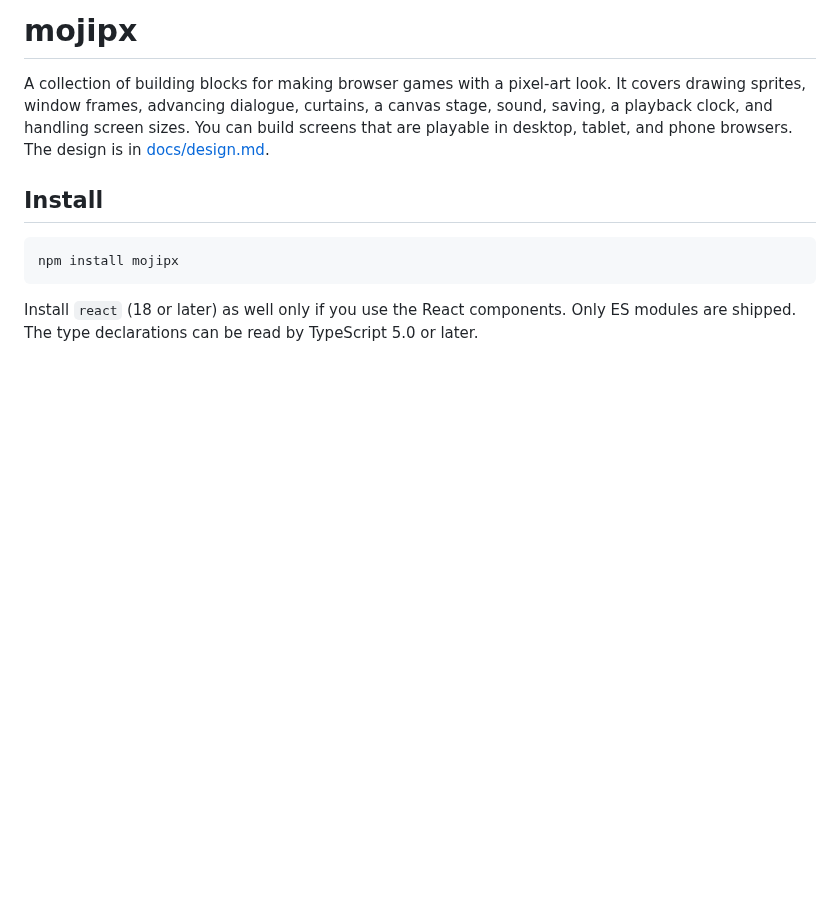
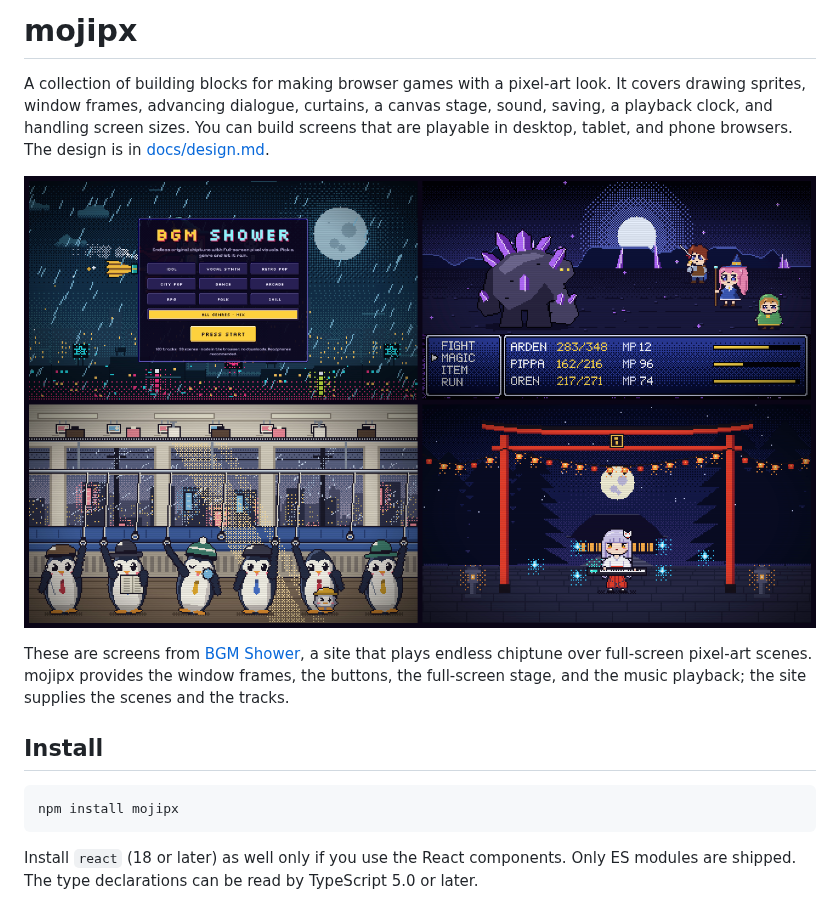
Before and after one commit to YuheiNakasaka/mojipx, a Markdown page: README.md, the part around the change. Drawn GitHub-style; pictures changed too: .github/images/bgm-shower.png (added); blank space fills up the shorter version.

Commit message:
docs: README に BGM Shower の画面を足す
文章だけでは、この部品で何が作れるかが伝わりにくいため。
画像は npm の包みに入れないよう docs/ ではなく .github/images/ に置く。

Co-Authored-By: Claude Opus 5.5 <noreply@anthropic.com>

```diff
--- a/README.md
+++ b/README.md
@@ -4,6 +4,11 @@ A collection of building blocks for making browser games with a pixel-art look.
 It covers drawing sprites, window frames, advancing dialogue, curtains, a canvas stage, sound, saving, a playback clock, and handling screen sizes.
 You can build screens that are playable in desktop, tablet, and phone browsers.
 The design is in [docs/design.md](docs/design.md).
+
+[![Four screens from BGM Shower: the title screen, a turn-based battle, penguins riding a train, and a shrine at night](.github/images/bgm-shower.png)](https://mojipx-bgm-shower.razokulover.workers.dev/)
+
+These are screens from [BGM Shower](https://mojipx-bgm-shower.razokulover.workers.dev/), a site that plays endless chiptune over full-screen pixel-art scenes.
+mojipx provides the window frames, the buttons, the full-screen stage, and the music playback; the site supplies the scenes and the tracks.
 
 ## Install
 
```
